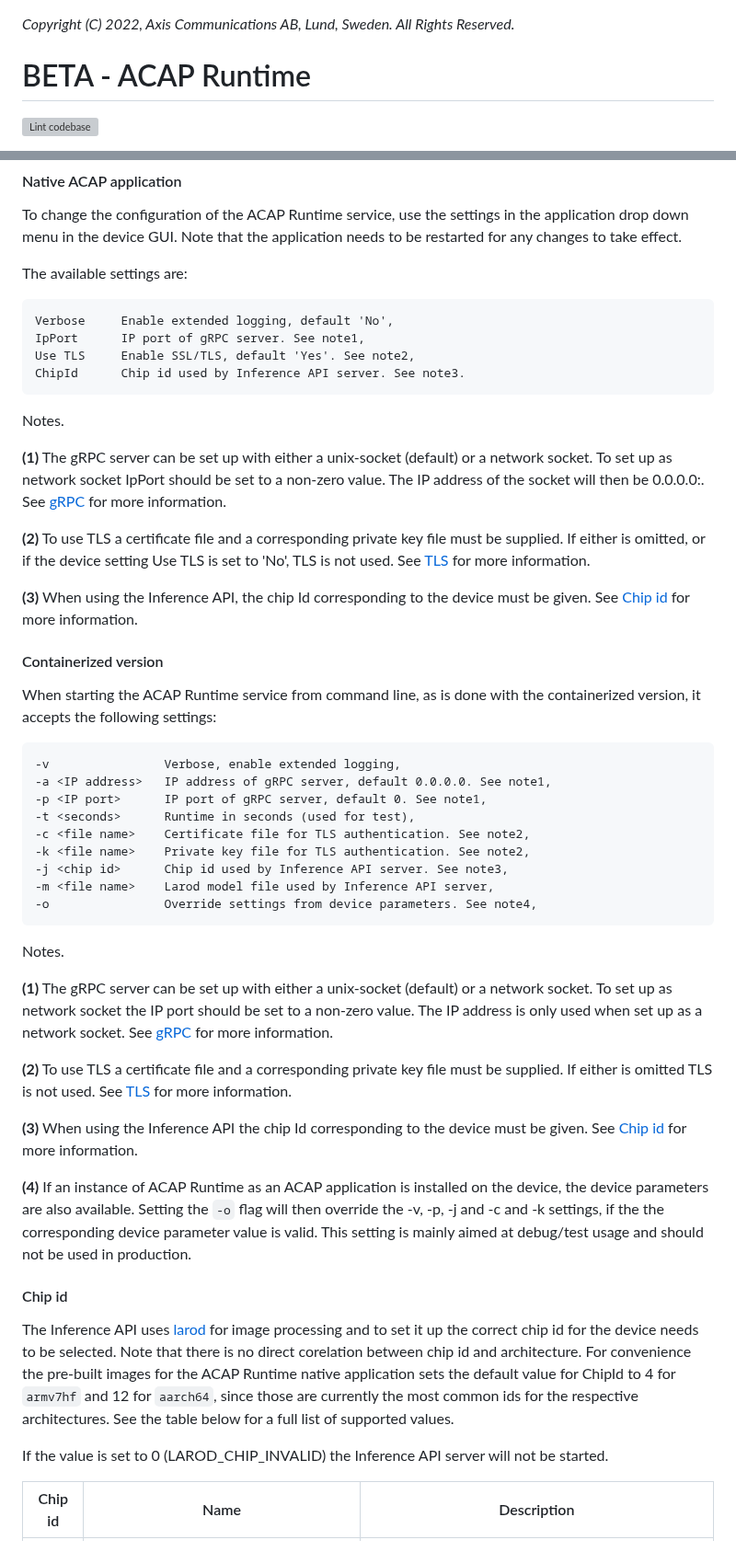
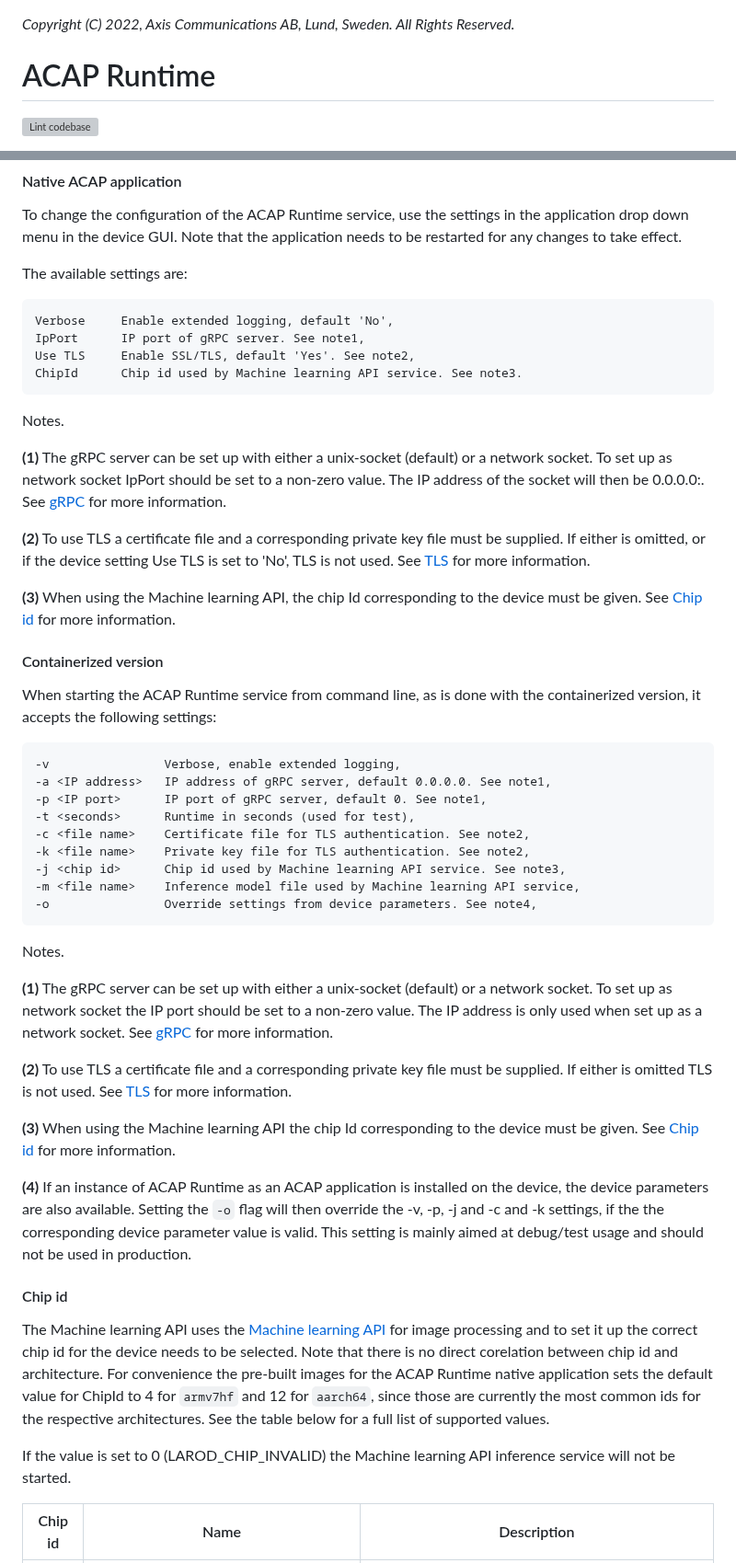
Before and after one commit to AxisCommunications/acap-runtime, a Markdown page: README.md, 2 parts joined by grey strips. Shown at 92% size. GitHub-like rendering; grey boxes are pictures that could not be loaded.

Commit message:
Oss comments (#34)
* updates after OSS comments

* fixed image

* renamed Inference API to Machine learning API

* removed BETA

Co-authored-by: Madelen Andersson <madelan@axis.com>

````diff
--- a/README.md
+++ b/README.md
@@ -1,7 +1,7 @@
 *Copyright (C) 2022, Axis Communications AB, Lund, Sweden. All Rights Reserved.*
 
 <!-- omit in toc -->
-# BETA - ACAP Runtime
+# ACAP Runtime
 
 [![Lint codebase](https://github.com/AxisCommunications/acap-runtime/actions/workflows/lint.yml/badge.svg)](https://github.com/AxisCommunications/acap-runtime/actions/workflows/lint.yml)
 
@@ -184,7 +185,7 @@ The available settings are:
 Verbose     Enable extended logging, default 'No',
 IpPort      IP port of gRPC server. See note1,
 Use TLS     Enable SSL/TLS, default 'Yes'. See note2,
-ChipId      Chip id used by Inference API server. See note3.
+ChipId      Chip id used by Machine learning API service. See note3.
 ```
 
 Notes.
@@ -199,7 +200,7 @@ be supplied. If either is omitted, or if the device setting Use TLS is set to 'N
 TLS is not used.
 See [TLS](#tls) for more information.
 
-**(3)** When using the Inference API, the chip Id corresponding to the device must
+**(3)** When using the Machine learning API, the chip Id corresponding to the device must
 be given. See [Chip id](#chip-id) for more information.
 
 <!-- markdownlint-disable MD024 -->
@@ -216,8 +217,8 @@ containerized version, it accepts the following settings:
 -t <seconds>      Runtime in seconds (used for test),
 -c <file name>    Certificate file for TLS authentication. See note2,
 -k <file name>    Private key file for TLS authentication. See note2,
--j <chip id>      Chip id used by Inference API server. See note3,
--m <file name>    Larod model file used by Inference API server,
+-j <chip id>      Chip id used by Machine learning API service. See note3,
+-m <file name>    Inference model file used by Machine learning API service,
 -o                Override settings from device parameters. See note4,
 ```
 
@@ -232,7 +233,7 @@ See [gRPC](#grpc-socket) for more information.
 be supplied. If either is omitted TLS is not used.
 See [TLS](#tls) for more information.
 
-**(3)** When using the Inference API the chip Id corresponding to the device must
+**(3)** When using the Machine learning API the chip Id corresponding to the device must
 be given. See [Chip id](#chip-id) for more information.
 
 **(4)** If an instance of ACAP Runtime as an ACAP application is installed on the
@@ -243,7 +244,7 @@ usage and should not be used in production.
 
 #### Chip id
 
-The Inference API uses [larod][acap-documentation-native-ml] for image processing
+The Machine learning API uses the [Machine learning API][acap-documentation-native-ml] for image processing
 and to set it up the correct chip id for the device needs to be selected.
 Note that there is no direct corelation between chip id and architecture.
 For convenience the pre-built images for the ACAP Runtime native application sets
@@ -251,7 +252,7 @@ the default value for ChipId to 4 for `armv7hf` and 12 for `aarch64`, since thos
 are currently the most common ids for the respective architectures.
 See the table below for a full list of supported values.
 
-If the value is set to 0 (LAROD_CHIP_INVALID) the Inference API server will not
+If the value is set to 0 (LAROD_CHIP_INVALID) the Machine learning API inference service will not
 be started.
 
 | Chip id | Name                          | Description                                |
````
Also changed, not shown: other parts of README.md (+5 -4 lines), assets/gRPC.png.
